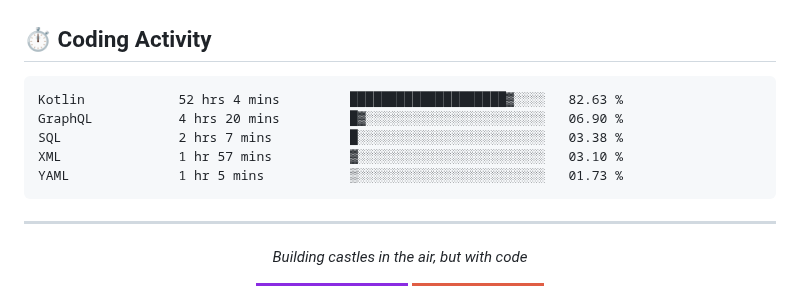
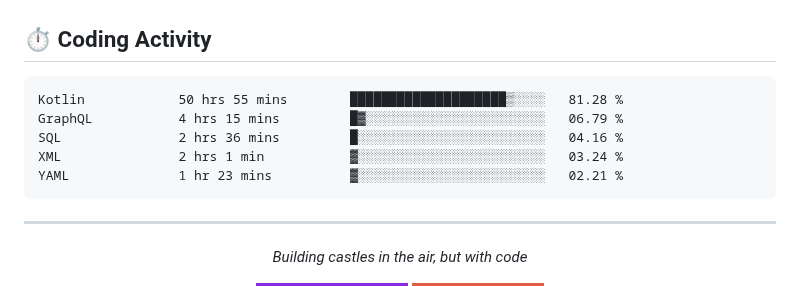
Before and after one commit to kdbrian/kdbrian, a Markdown page: README.md, the part around the change. Rendered like a GitHub page; badges without logos.

Commit message:
Updated waka-readme graph with new metrics

````diff
--- a/README.md
+++ b/README.md
@@ -77,11 +77,11 @@
 <!--START_SECTION:waka-->
 
 ```txt
-Kotlin            52 hrs 4 mins         ████████████████████▓░░░░   82.63 %
-GraphQL           4 hrs 20 mins         █▓░░░░░░░░░░░░░░░░░░░░░░░   06.90 %
-SQL               2 hrs 7 mins          █░░░░░░░░░░░░░░░░░░░░░░░░   03.38 %
-XML               1 hr 57 mins          ▓░░░░░░░░░░░░░░░░░░░░░░░░   03.10 %
-YAML              1 hr 5 mins           ▒░░░░░░░░░░░░░░░░░░░░░░░░   01.73 %
+Kotlin            50 hrs 55 mins        ████████████████████▒░░░░   81.28 %
+GraphQL           4 hrs 15 mins         █▓░░░░░░░░░░░░░░░░░░░░░░░   06.79 %
+SQL               2 hrs 36 mins         █░░░░░░░░░░░░░░░░░░░░░░░░   04.16 %
+XML               2 hrs 1 min           ▓░░░░░░░░░░░░░░░░░░░░░░░░   03.24 %
+YAML              1 hr 23 mins          ▓░░░░░░░░░░░░░░░░░░░░░░░░   02.21 %
 ```
 
 <!--END_SECTION:waka-->
````
